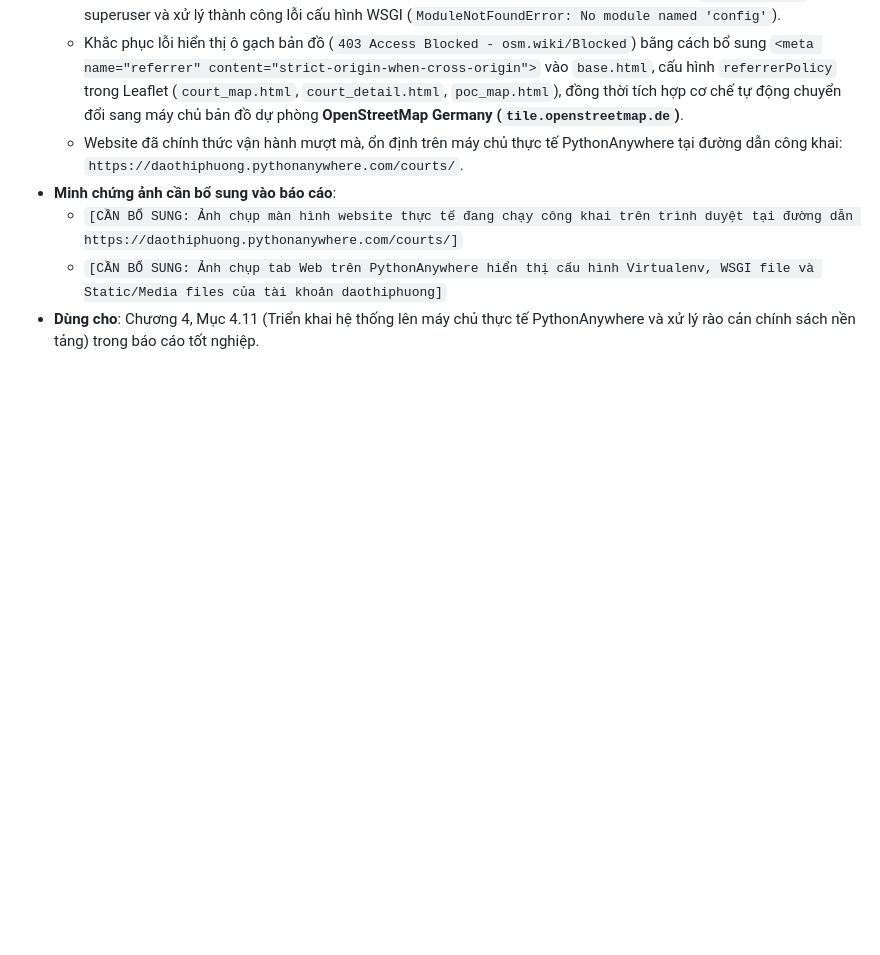
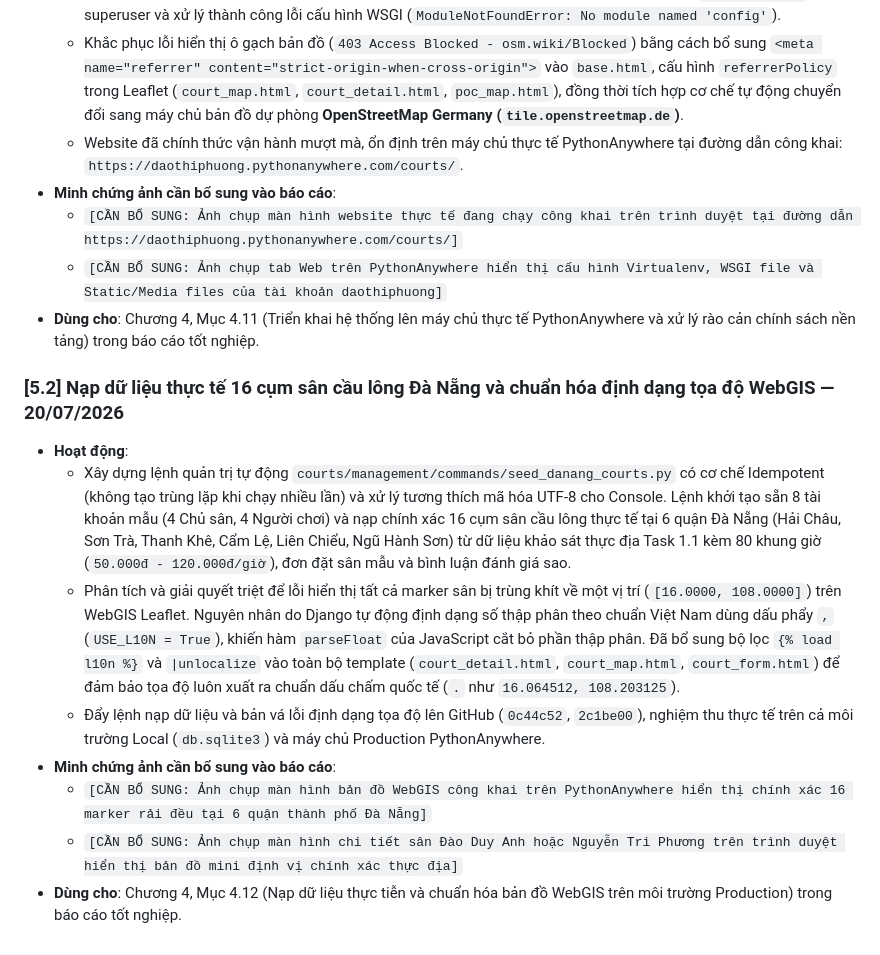
Before and after one commit to daothiphuong9981-gl/doantotnghiep, a Markdown page: EVIDENCE.md, the part around the change. GitHub-like rendering; blank space fills up the shorter version.

Commit message:
Docs: Update STATE.md, ROADMAP.md, and EVIDENCE.md for Task 5.2 completion (seed data & l10n WebGIS fix)

```diff
--- a/EVIDENCE.md
+++ b/EVIDENCE.md
@@ -1122,3 +1122,14 @@ Từ các kết quả kiểm thử thực tiễn trên cả hai phương diện
   - `[CẦN BỔ SUNG: Ảnh chụp màn hình website thực tế đang chạy công khai trên trình duyệt tại đường dẫn https://daothiphuong.pythonanywhere.com/courts/]`
   - `[CẦN BỔ SUNG: Ảnh chụp tab Web trên PythonAnywhere hiển thị cấu hình Virtualenv, WSGI file và Static/Media files của tài khoản daothiphuong]`
 - **Dùng cho**: Chương 4, Mục 4.11 (Triển khai hệ thống lên máy chủ thực tế PythonAnywhere và xử lý rào cản chính sách nền tảng) trong báo cáo tốt nghiệp.
+
+### [5.2] Nạp dữ liệu thực tế 16 cụm sân cầu lông Đà Nẵng và chuẩn hóa định dạng tọa độ WebGIS — 20/07/2026
+
+- **Hoạt động**:
+  - Xây dựng lệnh quản trị tự động `courts/management/commands/seed_danang_courts.py` có cơ chế Idempotent (không tạo trùng lặp khi chạy nhiều lần) và xử lý tương thích mã hóa UTF-8 cho Console. Lệnh khởi tạo sẵn 8 tài khoản mẫu (4 Chủ sân, 4 Người chơi) và nạp chính xác 16 cụm sân cầu lông thực tế tại 6 quận Đà Nẵng (Hải Châu, Sơn Trà, Thanh Khê, Cẩm Lệ, Liên Chiểu, Ngũ Hành Sơn) từ dữ liệu khảo sát thực địa Task 1.1 kèm 80 khung giờ (`50.000đ - 120.000đ/giờ`), đơn đặt sân mẫu và bình luận đánh giá sao.
+  - Phân tích và giải quyết triệt để lỗi hiển thị tất cả marker sân bị trùng khít về một vị trí (`[16.0000, 108.0000]`) trên WebGIS Leaflet. Nguyên nhân do Django tự động định dạng số thập phân theo chuẩn Việt Nam dùng dấu phẩy `,` (`USE_L10N = True`), khiến hàm `parseFloat` của JavaScript cắt bỏ phần thập phân. Đã bổ sung bộ lọc `{% load l10n %}` và `|unlocalize` vào toàn bộ template (`court_detail.html`, `court_map.html`, `court_form.html`) để đảm bảo tọa độ luôn xuất ra chuẩn dấu chấm quốc tế (`.` như `16.064512, 108.203125`).
+  - Đẩy lệnh nạp dữ liệu và bản vá lỗi định dạng tọa độ lên GitHub (`0c44c52`, `2c1be00`), nghiệm thu thực tế trên cả môi trường Local (`db.sqlite3`) và máy chủ Production PythonAnywhere.
+- **Minh chứng ảnh cần bổ sung vào báo cáo**:
+  - `[CẦN BỔ SUNG: Ảnh chụp màn hình bản đồ WebGIS công khai trên PythonAnywhere hiển thị chính xác 16 marker rải đều tại 6 quận thành phố Đà Nẵng]`
+  - `[CẦN BỔ SUNG: Ảnh chụp màn hình chi tiết sân Đào Duy Anh hoặc Nguyễn Tri Phương trên trình duyệt hiển thị bản đồ mini định vị chính xác thực địa]`
+- **Dùng cho**: Chương 4, Mục 4.12 (Nạp dữ liệu thực tiễn và chuẩn hóa bản đồ WebGIS trên môi trường Production) trong báo cáo tốt nghiệp.
```
Also changed, not shown: ROADMAP.md (+1 -1 lines), STATE.md (+9 -2 lines).
